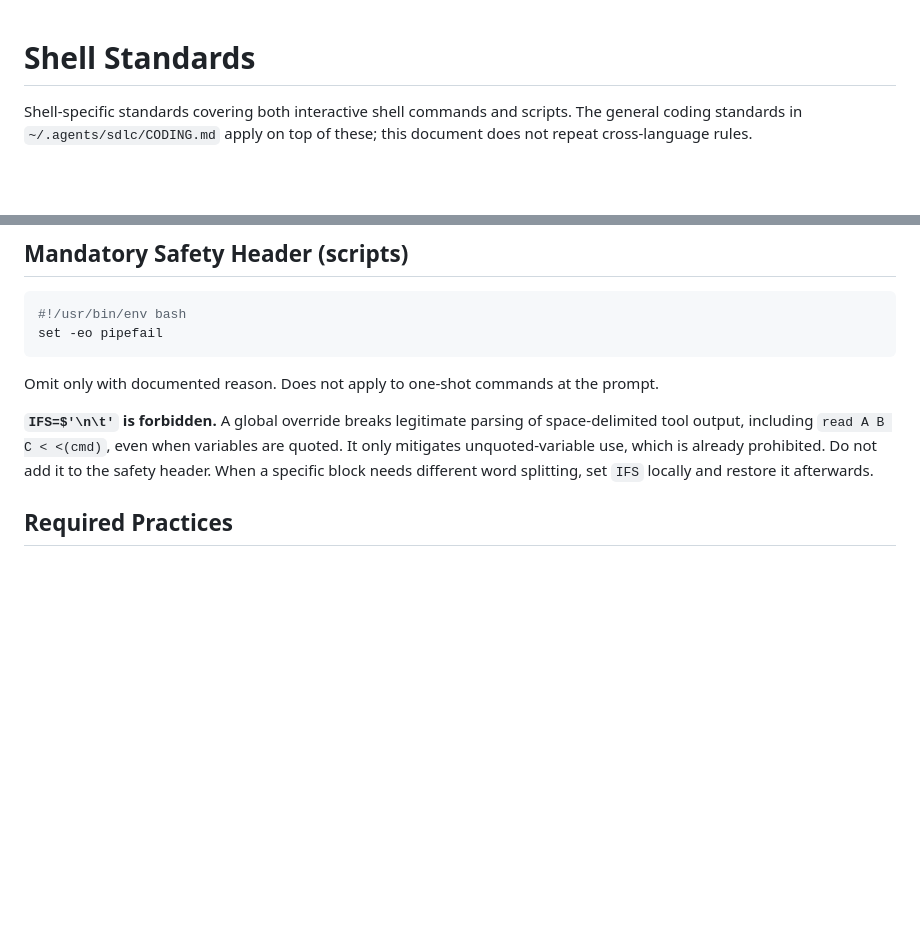
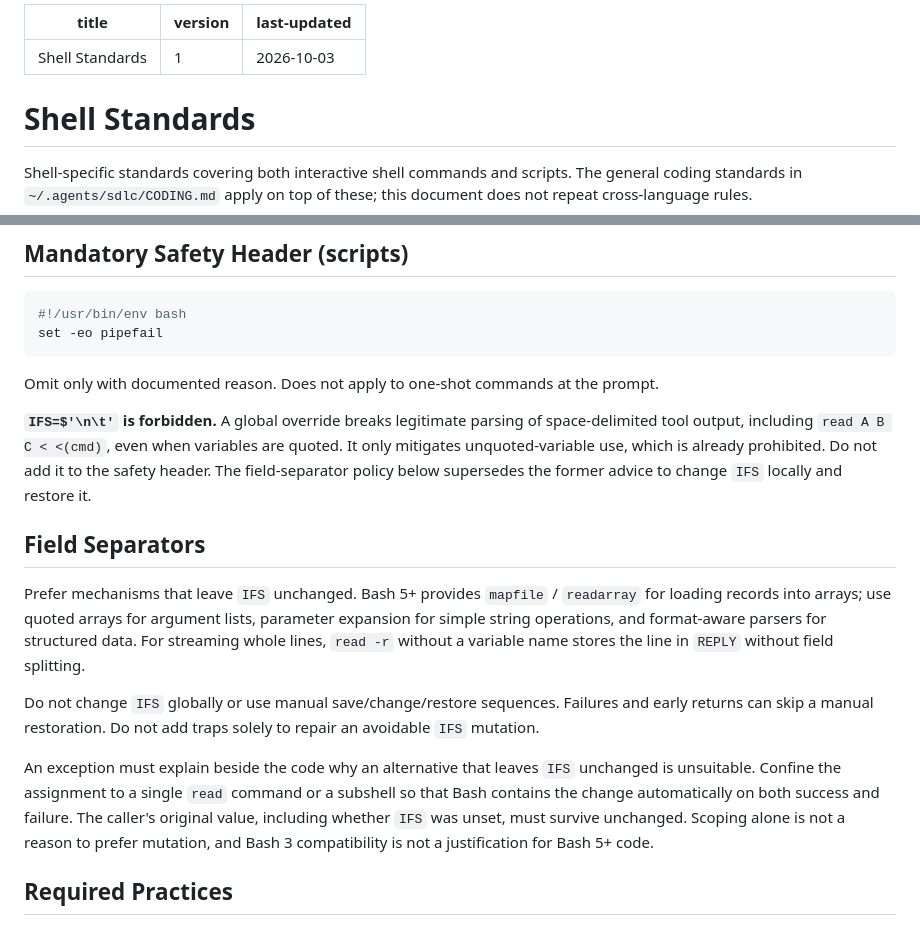
Before and after one commit to tigger-developer/sdlc, a Markdown page: src/technologies/SHELL.md, 2 parts joined by grey strips. Rendered like a GitHub page; blank space fills up the shorter version.

Commit message:
docs: prefer shell mechanisms that preserve IFS

```diff
--- a/src/technologies/SHELL.md
+++ b/src/technologies/SHELL.md
@@ -1,3 +1,9 @@
+---
+title: Shell Standards
+version: 1
+last-updated: 2026-10-03
+---
+
 # Shell Standards
 
 Shell-specific standards covering both interactive shell commands and scripts. The general coding standards in `~/.agents/sdlc/CODING.md` apply on top of these; this document does not repeat cross-language rules.
@@ -41,8 +47,27 @@ Omit only with documented reason. Does not apply to one-shot commands at the pro
 **`IFS=$'\n\t'` is forbidden.** A global override breaks legitimate parsing of
 space-delimited tool output, including `read A B C < <(cmd)`, even when
 variables are quoted. It only mitigates unquoted-variable use, which is already
-prohibited. Do not add it to the safety header. When a specific block needs
-different word splitting, set `IFS` locally and restore it afterwards.
+prohibited. Do not add it to the safety header. The field-separator policy
+below supersedes the former advice to change `IFS` locally and restore it.
+
+## Field Separators
+
+Prefer mechanisms that leave `IFS` unchanged. Bash 5+ provides `mapfile` /
+`readarray` for loading records into arrays; use quoted arrays for argument
+lists, parameter expansion for simple string operations, and format-aware
+parsers for structured data. For streaming whole lines, `read -r` without a
+variable name stores the line in `REPLY` without field splitting.
+
+Do not change `IFS` globally or use manual save/change/restore sequences.
+Failures and early returns can skip a manual restoration. Do not add traps
+solely to repair an avoidable `IFS` mutation.
+
+An exception must explain beside the code why an alternative that leaves
+`IFS` unchanged is unsuitable. Confine the assignment to a single `read`
+command or a subshell so that Bash contains the change automatically on both
+success and failure. The caller's original value, including whether `IFS`
+was unset, must survive unchanged. Scoping alone is not a reason to prefer
+mutation, and Bash 3 compatibility is not a justification for Bash 5+ code.
 
 ## Required Practices
 
```
Also changed, not shown: CHANGELOG.md (+5 -2 lines), LEARNINGS.md (+11 -1 lines).
